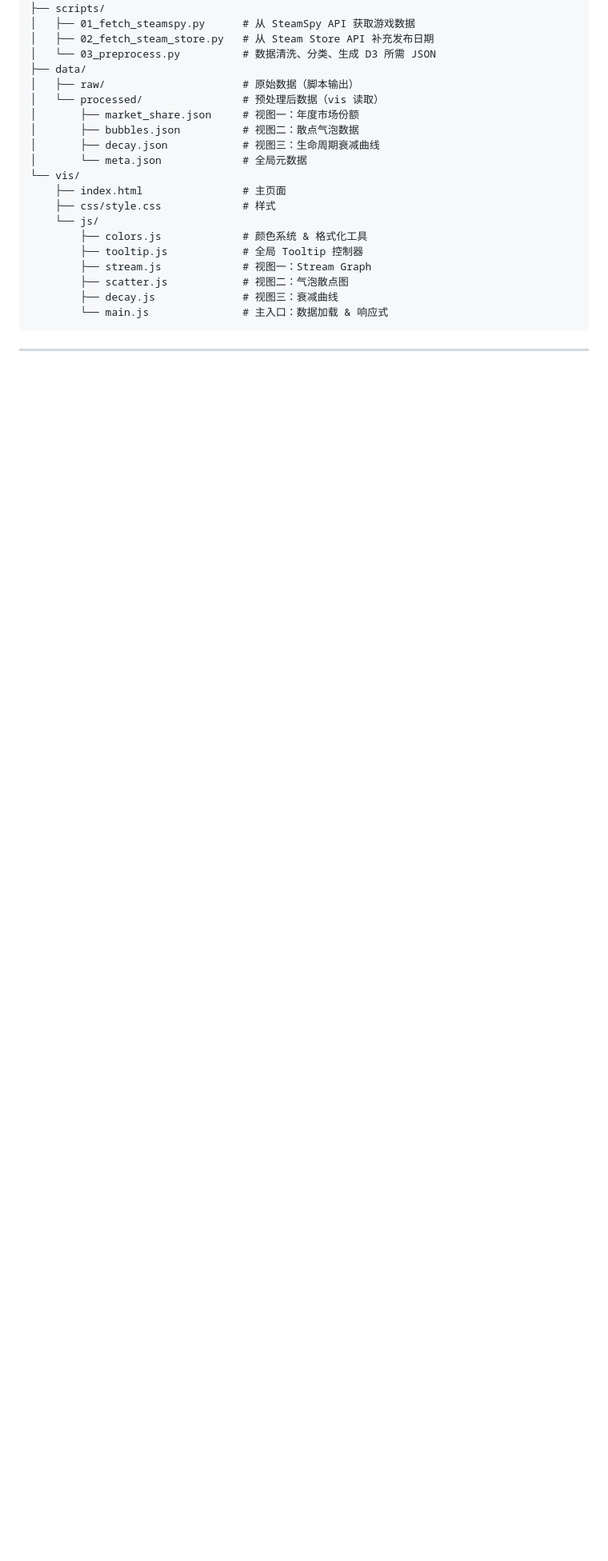
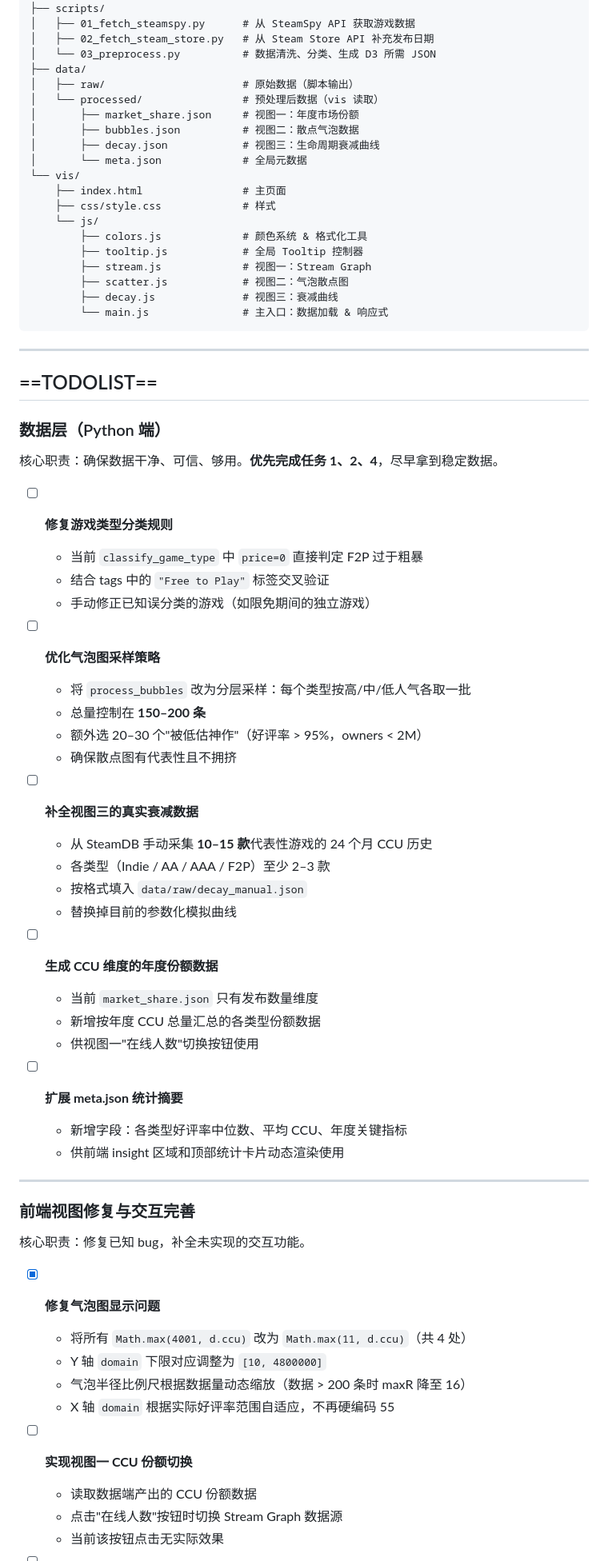
Before and after one commit to y3none/steam-project, a Markdown page: README.md, the part around one of its changes. Shown at 80% size. Rendered like a GitHub page; blank space fills up the shorter version.

Commit message:
add todolist and '修复气泡图显示问题'

````diff
--- a/README.md
+++ b/README.md
@@ -31,3 +31,54 @@ steam_project/
 ```
 
 ---
+
+
+## ==TODOLIST==
+
+### 数据层（Python 端）
+
+核心职责：确保数据干净、可信、够用。**优先完成任务 1、2、4**，尽早拿到稳定数据。
+
+- [ ] **修复游戏类型分类规则**
+  - 当前 `classify_game_type` 中 `price=0` 直接判定 F2P 过于粗暴
+  - 结合 tags 中的 `"Free to Play"` 标签交叉验证
+  - 手动修正已知误分类的游戏（如限免期间的独立游戏）
+
+- [ ] **优化气泡图采样策略**
+  - 将 `process_bubbles` 改为分层采样：每个类型按高/中/低人气各取一批
+  - 总量控制在 **150–200 条**
+  - 额外选 20–30 个"被低估神作"（好评率 > 95%，owners < 2M）
+  - 确保散点图有代表性且不拥挤
+
+- [ ] **补全视图三的真实衰减数据**
+  - 从 SteamDB 手动采集 **10–15 款**代表性游戏的 24 个月 CCU 历史
+  - 各类型（Indie / AA / AAA / F2P）至少 2–3 款
+  - 按格式填入 `data/raw/decay_manual.json`
+  - 替换掉目前的参数化模拟曲线
+
+- [ ] **生成 CCU 维度的年度份额数据**
+  - 当前 `market_share.json` 只有发布数量维度
+  - 新增按年度 CCU 总量汇总的各类型份额数据
+  - 供视图一"在线人数"切换按钮使用
+
+- [ ] **扩展 meta.json 统计摘要**
+  - 新增字段：各类型好评率中位数、平均 CCU、年度关键指标
+  - 供前端 insight 区域和顶部统计卡片动态渲染使用
+
+---
+
+### 前端视图修复与交互完善
+
+核心职责：修复已知 bug，补全未实现的交互功能。
+
+- [x] **修复气泡图显示问题**
+  - 将所有 `Math.max(4001, d.ccu)` 改为 `Math.max(11, d.ccu)`（共 4 处）
+  - Y 轴 `domain` 下限对应调整为 `[10, 4800000]`
+  - 气泡半径比例尺根据数据量动态缩放（数据 > 200 条时 maxR 降至 16）
+  - X 轴 `domain` 根据实际好评率范围自适应，不再硬编码 55
+
+- [ ] **实现视图一 CCU 份额切换**
+  - 读取数据端产出的 CCU 份额数据
+  - 点击"在线人数"按钮时切换 Stream Graph 数据源
+  - 当前该按钮点击无实际效果
+
````
Also changed, not shown: other parts of README.md (+68 -0 lines).
